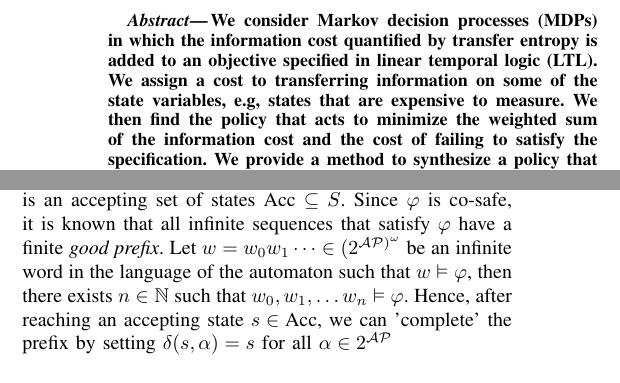
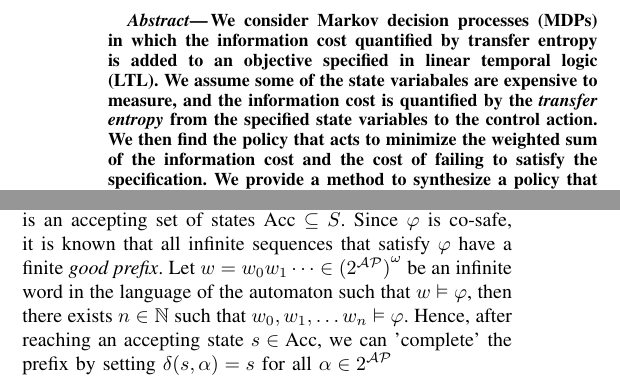
Before and after one commit to sbha2431/TransferEntropy, a LaTeX paper (Paper/main.tex, which reads Paper/LTL.tex): two parts of the columns of pages 1 and 2 of 7, joined at a grey line, cut so that both start at the same text. Compiled offline with pdfLaTeX.

Commit message:
minor changes

```diff
--- a/Paper/LTL.tex
+++ b/Paper/LTL.tex
@@ -5,7 +5,7 @@
 \paragraph*{Co-safe LTL} We are interested in minimizing the expected information cost over a finite time horizon. However, this is not well defined for general LTL formulas as the cost can, in general, diverge. We will thus look at a class of formulas that can be satisfied in finite time called co-safe formulas. It was shown in \cite{kupferman2001model} that any LTL formula in which the negation is only applied directly to the atomic propositions called \emph{positive normal form} and which only uses the connectives $\LTLdiamond$. and $\LTLu$ are co-safe.
 
 %It is known that synthesizing controllers for a rich array of temporal logic specifications reduces to a reachability problem on a lifted MDPa \cite{BaierKatoen08}. In particular, we will represent specifications as a deterministic \emph{Rabin automaton} (DRA). See \cite{BaierKatoen08,safra1988complexity} for the connections between linear temporal logic specifications and their automata-based representations.
-\paragraph*{Deterministic finite automaton (DFA)} Any co-safe LTL formula $\varphi$ can be translated to a DFA \cite{kupferman2001model}. A DFA is a tuple $\mathcal{A}_{\varphi} = (\mathcal{S},s_I,2^{\AP}, \delta,\textrm{Acc})$ where $\mathcal{S}$ is a finite set of states, $\AP$ is a set of atomic propositions, $2^{\AP}$ is the alphabet of the automaton. $\delta: \mathcal{S} \times 2^{\AP} \rightarrow \mathcal{S} $ is the transition function and $s_I \in \mathcal{S}$ is the initial state. The acceptance condition $\textrm{Acc}$ is an accepting set of states $\textrm{Acc} \subseteq S$. Since $\varphi$ is co-safe, it is known that all infinite sequences that satisfy $\varphi$ have a finite \emph{good prefix}. Let $w = w_0 w_1 \dots \in (2^{{\AP})^{\omega}}$ be an infinite word in the language of the automaton such that $w \vDash \varphi$, then there exists $n\in \mathbb{N}$ such that $w_0,w_1,\dots w_n \vDash \varphi$. Hence, after reaching an accepting state $s \in \textrm{Acc}$, we can 'complete' the prefix by setting $\delta(s,\alpha) = s$ for all $\alpha \in 2^{\AP}$
+\paragraph*{Deterministic finite automaton (DFA)} Any co-safe LTL formula $\varphi$ can be translated to a DFA \cite{kupferman2001model}. A DFA is a tuple $\mathcal{A}_{\varphi} = (\mathcal{S},s_I,2^{\AP}, \delta,\textrm{Acc})$ where $\mathcal{S}$ is a finite set of states, $\AP$ is a set of atomic propositions, $2^{\AP}$ is the alphabet of the automaton. $\delta: \mathcal{S} \times 2^{\AP} \rightarrow \mathcal{S} $ is the transition function and $s_I \in \mathcal{S}$ is the initial state. The acceptance condition $\textrm{Acc}$ is an accepting set of states $\textrm{Acc} \subseteq S$. Since $\varphi$ is co-safe, it is known that all infinite sequences that satisfy $\varphi$ have a finite \emph{good prefix}. Let $w = w_0 w_1 \dots \in {({\fat{2}^{\AP}})}^{\omega}$ be an infinite word in the language of the automaton such that $w \vDash \varphi$, then there exists $n\in \mathbb{N}$ such that $w_0,w_1,\dots w_n \vDash \varphi$. Hence, after reaching an accepting state $s \in \textrm{Acc}$, we can 'complete' the prefix by setting $\delta(s,\alpha) = s$ for all $\alpha \in 2^{\AP}$
 
 
 %$\{(J_i,K_i) \st i= 0,1,\dots,m \}$ where $J_i,K_i \in \mathcal{S}$. Let a $w = w_0 w_1 \dots \in 2^{\AP}$ be an infinite word in the language of the automaton. A corresponding infinite run is an infinite sequence of states $s_0 w_0 s_1 w_1 \dots \in S$ where $s_0 = s_I$ and $s_{i+1} = T(s_i,w_i)$. Let $\textrm{Inf}(\rho)$ be the set of states appearing infinitely often in a run $\rho$, \ie~the set $\{s \in \mathcal{S} \st \forall i \ge 0, \exists j \ge i, s_j = s\}$. We say $\rho$ is \emph{accepting} if there exists a pair $(J_i,K_i) \in \textrm{Acc}$ such that $\textrm{Inf}(\rho) \cap J_i = \emptyset$ and $\textrm{Inf}(\rho) \cap K_i \neq \emptyset$.
--- a/Paper/main.tex
+++ b/Paper/main.tex
@@ -20,6 +20,7 @@
 \newtheorem{corollary}{Corollary}[theorem]
 \newtheorem{lemma}[theorem]{Lemma}
 \input{macros}
+\def\fat#1{#1}
 
 \title{Minimal-Information Control of MDPs with Temporal Logic Constraints
 }
@@ -51,7 +52,7 @@
 %%%%%%%%%%%%%%%%%%%%%%%%%%%%%%%%%%%%%%%%%%%%%%%%%%%%%%%%%%%%%%%%%%%%%%%%%%%%%%%%
 
 \begin{abstract}
-We consider Markov decision processes (MDPs) in which the information cost quantified by transfer entropy is added to an objective specified in linear temporal logic (LTL). We assign a cost to transferring information on some of the state variables, e.g, states that are expensive to measure. We then find the policy that acts to minimize the weighted sum of the information cost and the cost of failing to satisfy the specification. We provide a method to synthesize a policy that minimizes the weighted sum of the information cost and the probability of failure to satisfy the LTL specification. We solve the problem by deriving sufficient conditions for optimality, and compute the optimal policy using a modified Arimoto-Blahut algorithm. Finally, we present a numerical experiment involving navigation and path planning and demonstrate the effect of adding information cost to certain state variables.
+We consider Markov decision processes (MDPs) in which the information cost quantified by transfer entropy is added to an objective specified in linear temporal logic (LTL). We assume some of the state variabales are expensive to measure, and the information cost is quantified by the \emph{transfer entropy} from the specified state variables to the control action. We then find the policy that acts to minimize the weighted sum of the information cost and the cost of failing to satisfy the specification. We provide a method to synthesize a policy that minimizes the weighted sum of the information cost and the probability of failure to satisfy the LTL specification. We solve the problem by deriving sufficient conditions for optimality, and compute the optimal policy using a modified Arimoto-Blahut algorithm. Finally, we present a numerical experiment involving navigation and path planning and demonstrate the effect of adding information cost to certain state variables.
 \end{abstract}
 
 %%%%%%%%%%%%%%%%%%%%%%%%%%%%%%%%%%%%%%%%%%%%%%%%%%%%%%%%%%%%%%%%%%%%%%%%%%%%%%%%
```
Also changed, not shown: Paper/main.tex (4 more changed lines).
